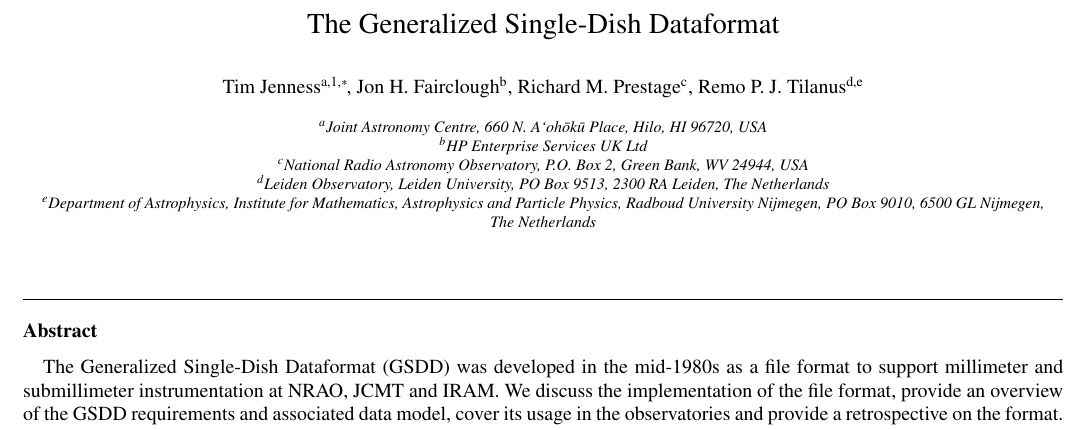
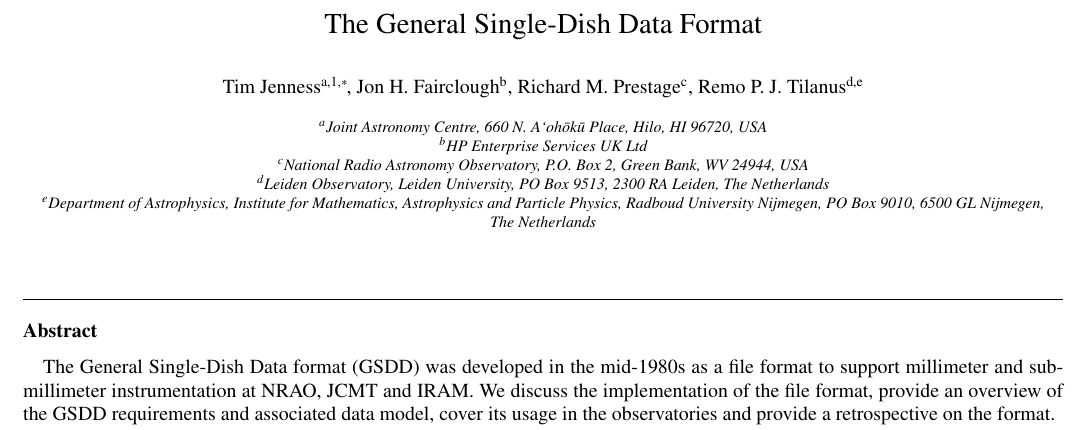
Before and after one commit to timj/aandc-gsdd, a LaTeX paper (acgsd.tex): part of page 1 of 4, cut at the place of the change. Compiled offline with pdfLaTeX.

Commit message:
Use "General Single Dish Data format"

```diff
--- a/acgsd.tex
+++ b/acgsd.tex
@@ -140,7 +140,7 @@
 %% \address{Address\fnref{label3}}
 %% \fntext[label3]{}
 
-\title{The Generalized Single-Dish Dataformat}
+\title{The General Single-Dish Data Format}
 
 %% use optional labels to link authors explicitly to addresses:
 %% \author[label1,label2]{<author name>}
@@ -169,7 +169,7 @@
 \begin{abstract}
 %% Text of abstract
 
-The Generalized Single-Dish Dataformat (GSDD) was developed in the
+The General Single-Dish Data format (GSDD) was developed in the
 mid-1980s as a file format to support millimeter and submillimeter
 instrumentation at NRAO, JCMT and IRAM. We discuss the implementation
 of the file format, provide an overview of the GSDD requirements and
```
Also changed, not shown: acgsd.tex (2 more changed lines).
